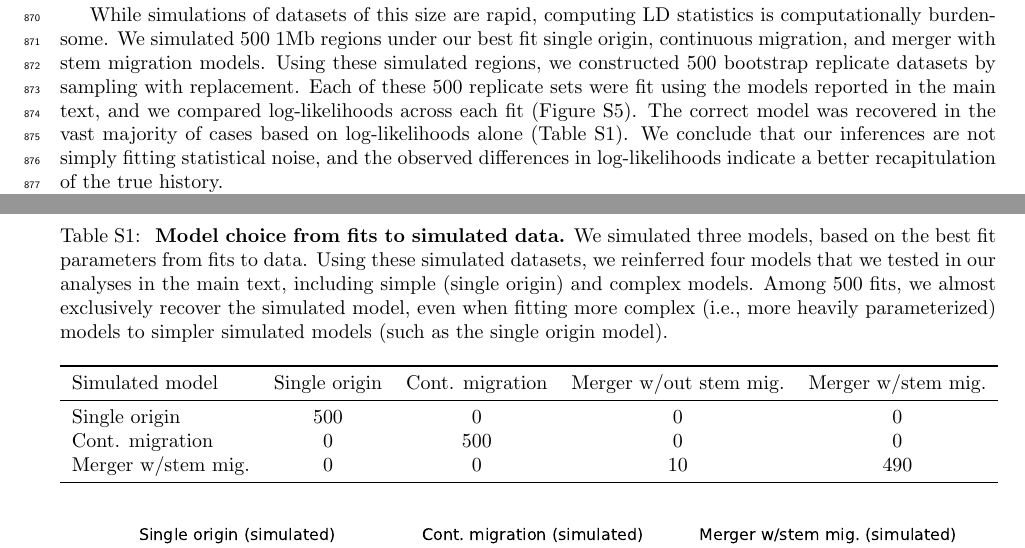
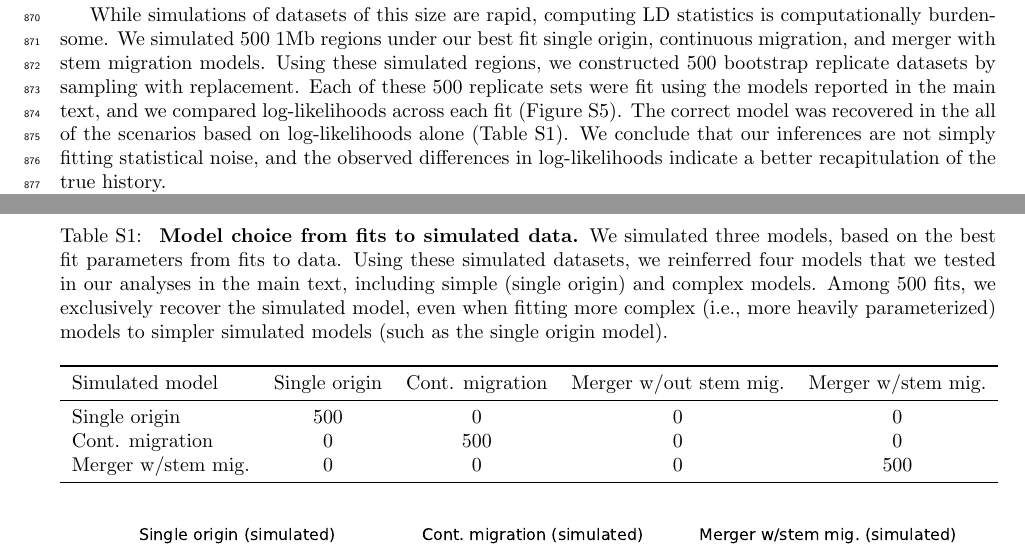
Before and after one commit to apragsdale/african-structure-paper, a LaTeX document (supplement.tex): two parts of pages 21 and 22 of 66, joined at a grey line, cut so that both start at the same text. Compiled offline with pdfLaTeX; a missing bibliography style is replaced by a similar one.

Commit message:
update with converged merger with stem mig

```diff
--- a/supplement.tex
+++ b/supplement.tex
@@ -1503,7 +1503,7 @@ Using these simulated regions, we constructed 500 bootstrap replicate datasets
 by sampling with replacement. Each of these 500 replicate sets were fit using
 the models reported in the main text, and we compared log-likelihoods across
 each fit (Figure~\ref{fig:refit-lls}). The correct model was recovered in the
-vast majority of cases based on log-likelihoods alone
+all of the scenarios based on log-likelihoods alone
 (Table~\ref{tab:confusion-matrix}). We conclude that our inferences are not
 simply fitting statistical noise, and the observed differences in
 log-likelihoods indicate a better recapitulation of the true history.
@@ -1515,7 +1515,7 @@ log-likelihoods indicate a better recapitulation of the true history.
         models, based on the best fit parameters from fits to data. Using these
         simulated datasets, we reinferred four models that we tested in our
         analyses in the main text, including simple (single origin) and complex
-        models. Among 500 fits, we almost exclusively recover the simulated
+        models. Among 500 fits, we exclusively recover the simulated
         model, even when fitting more complex (i.e., more heavily
         parameterized) models to simpler simulated models (such as the single
         origin model).
@@ -1527,7 +1527,7 @@ log-likelihoods indicate a better recapitulation of the true history.
         \midrule
         Single origin & 500 & 0 & 0 & 0 \\
         Cont. migration & 0 & 500 & 0 & 0 \\
-        Merger w/stem mig. & 0 & 0 & 10 & 490 \\
+        Merger w/stem mig. & 0 & 0 & 0 & 500 \\
         \bottomrule
     \end{tabular}
 \end{table}
```
Also changed, not shown: figures/supp-refit-lls.pdf.
